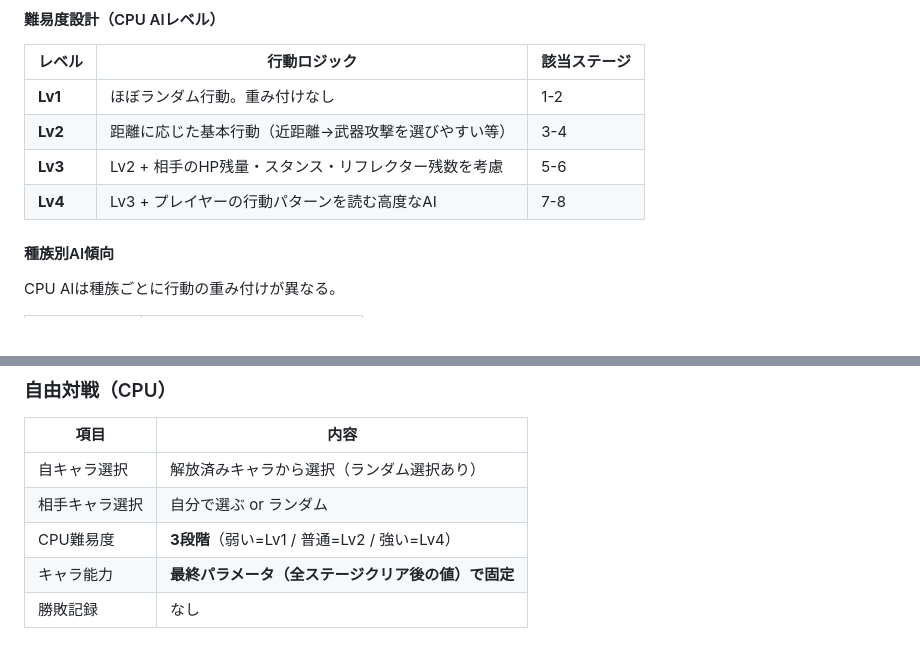
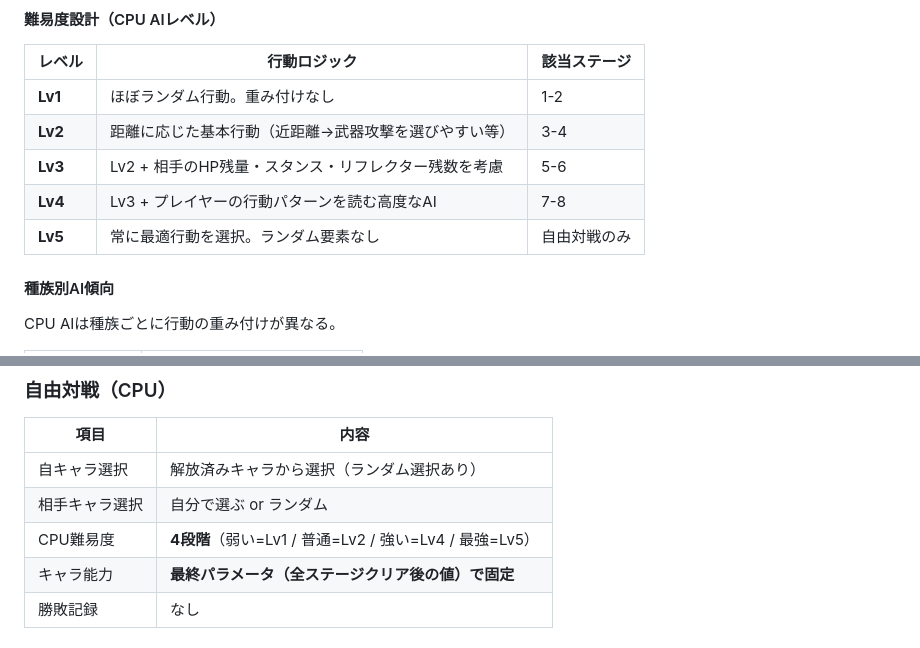
Before and after one commit to kumasanboshi/monster-buttle, a Markdown page: docs/PROJECT.md, 2 parts joined by grey strips. Rendered like a GitHub page.

Commit message:
docs: CPU AI Lv5（最強）を追加、自由対戦で選択可能に
https://claude.ai/code/session_01DuxYAJ5G8VPEvgKUiewQs1

```diff
--- a/docs/PROJECT.md
+++ b/docs/PROJECT.md
@@ -334,6 +334,7 @@
 | **Lv2** | 距離に応じた基本行動（近距離→武器攻撃を選びやすい等） | 3-4 |
 | **Lv3** | Lv2 + 相手のHP残量・スタンス・リフレクター残数を考慮 | 5-6 |
 | **Lv4** | Lv3 + プレイヤーの行動パターンを読む高度なAI | 7-8 |
+| **Lv5** | 常に最適行動を選択。ランダム要素なし | 自由対戦のみ |
 
 #### 種族別AI傾向
 
@@ -383,7 +384,7 @@ CPU AIは種族ごとに行動の重み付けが異なる。
 |------|------|
 | 自キャラ選択 | 解放済みキャラから選択（ランダム選択あり） |
 | 相手キャラ選択 | 自分で選ぶ or ランダム |
-| CPU難易度 | **3段階**（弱い=Lv1 / 普通=Lv2 / 強い=Lv4） |
+| CPU難易度 | **4段階**（弱い=Lv1 / 普通=Lv2 / 強い=Lv4 / 最強=Lv5） |
 | キャラ能力 | **最終パラメータ（全ステージクリア後の値）で固定** |
 | 勝敗記録 | なし |
 
```
